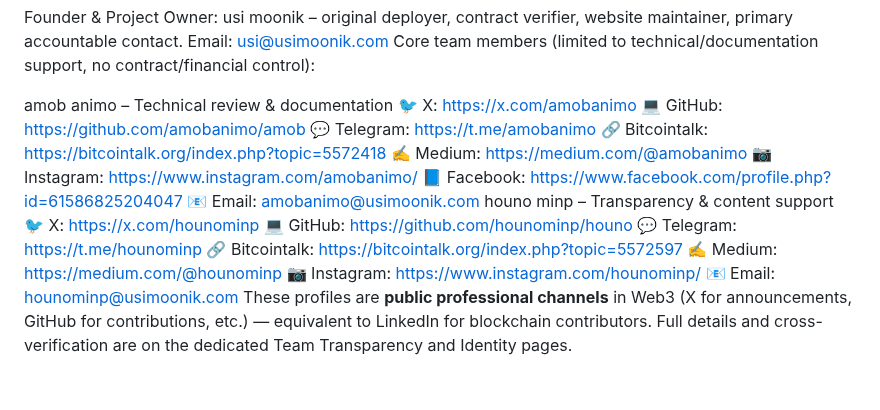
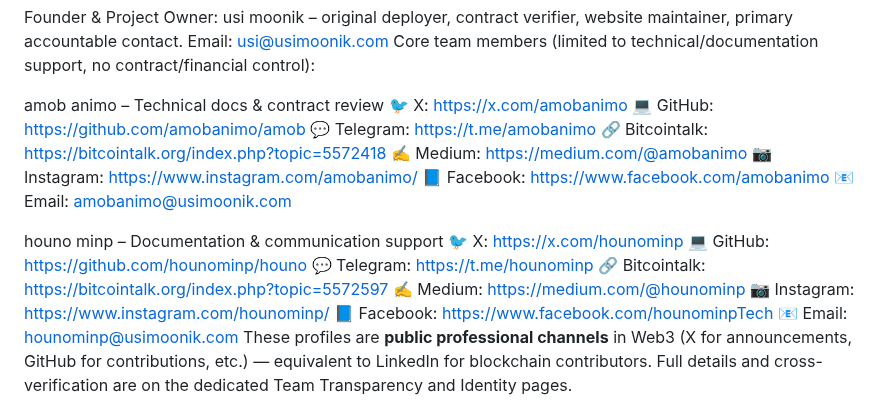
Before and after one commit to usimoonik/usimoonik, a Markdown page: privacy.md, the part around the change. GitHub-like rendering; blank space fills up the shorter version.

```diff
--- a/privacy.md
+++ b/privacy.md
@@ -28,22 +28,24 @@ To ensure maximum transparency and satisfy BscScan requirements for clear identi
 Founder & Project Owner: usi moonik – original deployer, contract verifier, website maintainer, primary accountable contact. Email: usi@usimoonik.com
 Core team members (limited to technical/documentation support, no contract/financial control):
 
-amob animo – Technical review & documentation
+amob animo – Technical docs & contract review
 🐦 X: https://x.com/amobanimo
 💻 GitHub: https://github.com/amobanimo/amob
 💬 Telegram: https://t.me/amobanimo
 🔗 Bitcointalk: https://bitcointalk.org/index.php?topic=5572418
 ✍ Medium: https://medium.com/@amobanimo
 📷 Instagram: https://www.instagram.com/amobanimo/
-📘 Facebook: https://www.facebook.com/profile.php?id=61586825204047
+📘 Facebook: https://www.facebook.com/amobanimo
 📧 Email: amobanimo@usimoonik.com
-houno minp – Transparency & content support
+
+houno minp – Documentation & communication support
 🐦 X: https://x.com/hounominp
 💻 GitHub: https://github.com/hounominp/houno
 💬 Telegram: https://t.me/hounominp
 🔗 Bitcointalk: https://bitcointalk.org/index.php?topic=5572597
 ✍ Medium: https://medium.com/@hounominp
 📷 Instagram: https://www.instagram.com/hounominp/
+📘 Facebook: https://www.facebook.com/hounominpTech
 📧 Email: hounominp@usimoonik.com
 These profiles are **public professional channels** in Web3 (X for announcements, GitHub for contributions, etc.) — equivalent to LinkedIn for blockchain contributors. Full details and cross-verification are on the dedicated Team Transparency and Identity pages.
 
```
